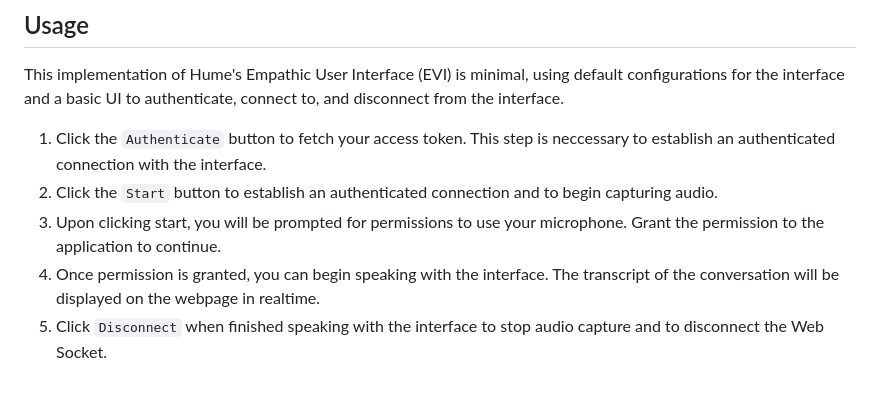
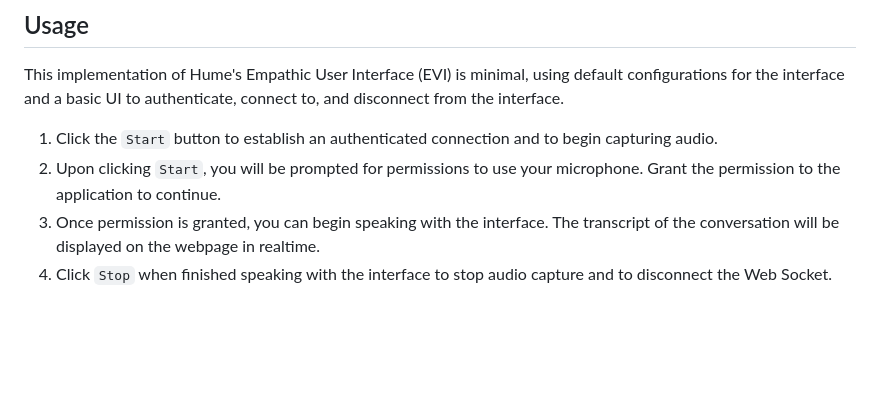
Before and after one commit to HumeAI/hume-api-examples, a Markdown page: evi-typescript-example/README.md, the part around the change. GitHub-like rendering; blank space fills up the shorter version.

Commit message:
update readme usage instructions to no longer include authentication step

```diff
--- a/evi-typescript-example/README.md
+++ b/evi-typescript-example/README.md
@@ -62,8 +62,7 @@ Below are the steps to run the project locally:
 
 This implementation of Hume's Empathic User Interface (EVI) is minimal, using default configurations for the interface and a basic UI to authenticate, connect to, and disconnect from the interface.
 
-1. Click the `Authenticate` button to fetch your access token. This step is neccessary to establish an authenticated connection with the interface.
-2. Click the `Start` button to establish an authenticated connection and to begin capturing audio.
-3. Upon clicking start, you will be prompted for permissions to use your microphone. Grant the permission to the application to continue.
-4. Once permission is granted, you can begin speaking with the interface. The transcript of the conversation will be displayed on the webpage in realtime.
-5. Click `Disconnect` when finished speaking with the interface to stop audio capture and to disconnect the Web Socket.
+1. Click the `Start` button to establish an authenticated connection and to begin capturing audio.
+2. Upon clicking `Start`, you will be prompted for permissions to use your microphone. Grant the permission to the application to continue.
+3. Once permission is granted, you can begin speaking with the interface. The transcript of the conversation will be displayed on the webpage in realtime.
+4. Click `Stop` when finished speaking with the interface to stop audio capture and to disconnect the Web Socket.
```
